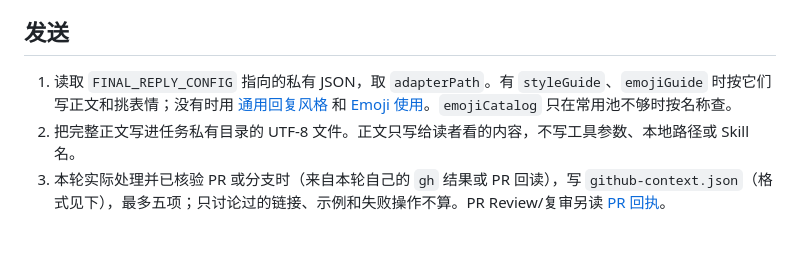
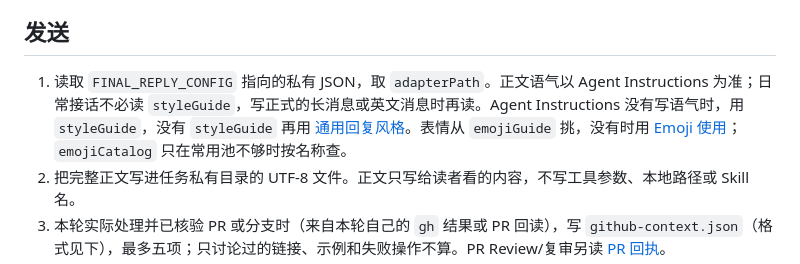
Before and after one commit to Perfecto23/slack-multica-relay, a Markdown page: multica-skills/multica-final-reply/SKILL.md, the part around the change. Drawn GitHub-style; blank space fills up the shorter version.

Commit message:
docs: read style guide only for formal replies

```diff
--- a/multica-skills/multica-final-reply/SKILL.md
+++ b/multica-skills/multica-final-reply/SKILL.md
@@ -9,7 +9,7 @@ description: 在 Multica 的 Slack Relay 任务需要向原线程发送已获授
 
 ## 发送
 
-1. 读取 `FINAL_REPLY_CONFIG` 指向的私有 JSON，取 `adapterPath`。有 `styleGuide`、`emojiGuide` 时按它们写正文和挑表情；没有时用 [通用回复风格](references/reply-style.md) 和 [Emoji 使用](references/emoji-guide.md)。`emojiCatalog` 只在常用池不够时按名称查。
+1. 读取 `FINAL_REPLY_CONFIG` 指向的私有 JSON，取 `adapterPath`。正文语气以 Agent Instructions 为准；日常接话不必读 `styleGuide`，写正式的长消息或英文消息时再读。Agent Instructions 没有写语气时，用 `styleGuide`，没有 `styleGuide` 再用 [通用回复风格](references/reply-style.md)。表情从 `emojiGuide` 挑，没有时用 [Emoji 使用](references/emoji-guide.md)；`emojiCatalog` 只在常用池不够时按名称查。
 2. 把完整正文写进任务私有目录的 UTF-8 文件。正文只写给读者看的内容，不写工具参数、本地路径或 Skill 名。
 3. 本轮实际处理并已核验 PR 或分支时（来自本轮自己的 `gh` 结果或 PR 回读），写 `github-context.json`（格式见下），最多五项；只讨论过的链接、示例和失败操作不算。PR Review/复审另读 [PR 回执](references/pr-review-receipt.md)。
 4. 本轮明确要求交付文件时，先按 [附件交付](references/attachment-delivery.md) 把文件附到本轮 task 的 Multica 评论。
```
Also changed, not shown: multica-skills/multica-slack-intent/SKILL.md (+1 -0 lines).
